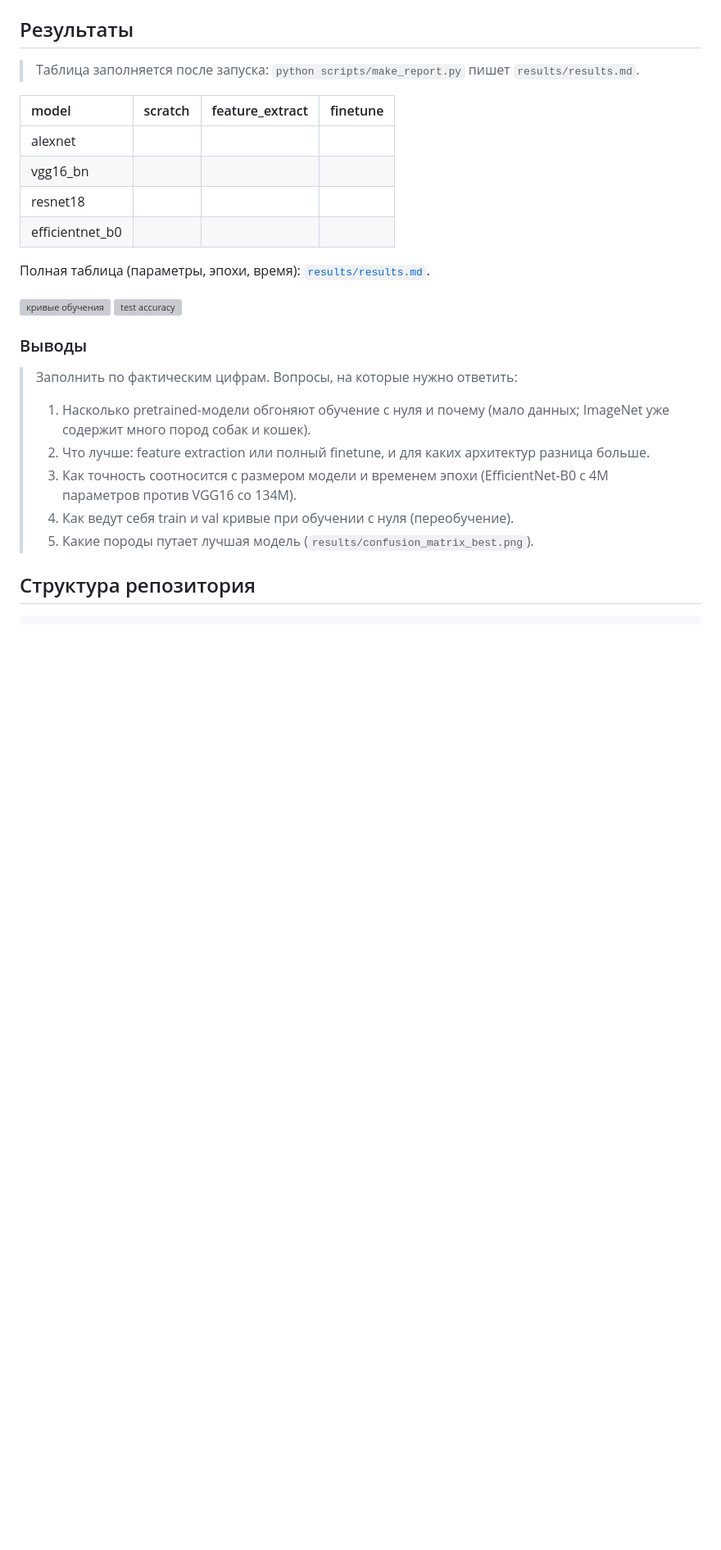
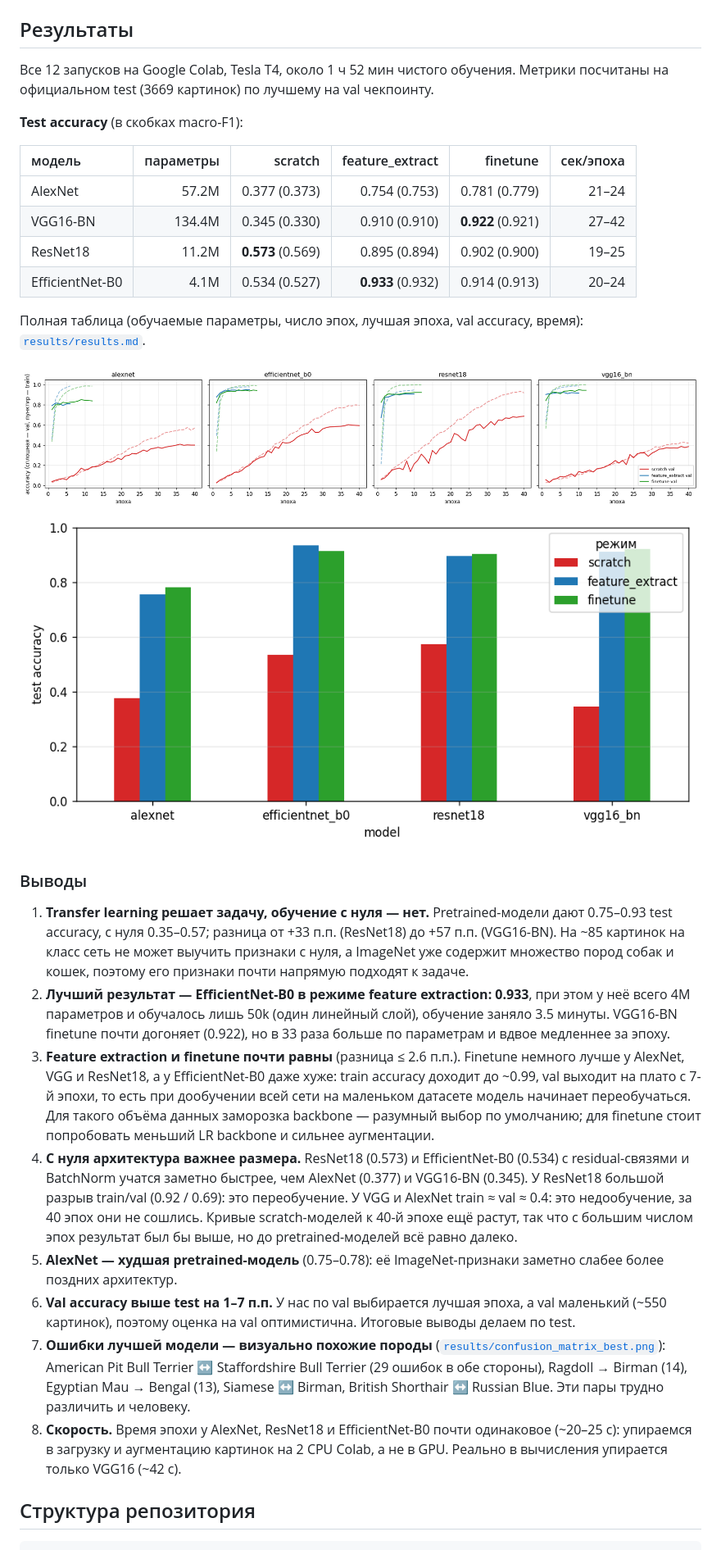
Before and after one commit to semenovfilipp/image-classification, a Markdown page: README.md, the part around one of its changes. Shown at 82% size. GitHub-like rendering; pictures changed too: results/curves.png (added), results/test_accuracy.png (added); blank space fills up the shorter version; grey boxes are pictures that could not be loaded.

Commit message:
Add experiment results, conclusions and EDA findings to README
Co-Authored-By: Claude Opus 5.5 <noreply@anthropic.com>

```diff
--- a/README.md
+++ b/README.md
@@ -41,31 +43,51 @@ val/test: `Resize(256)` + `CenterCrop(224)`; нормализация по ст
 
 ## Результаты
 
-> Таблица заполняется после запуска: `python scripts/make_report.py` пишет `results/results.md`.
+Все 12 запусков на Google Colab, Tesla T4, около 1 ч 52 мин чистого обучения.
+Метрики посчитаны на официальном test (3669 картинок) по лучшему на val чекпоинту.
 
-<!-- RESULTS:START -->
-| model | scratch | feature_extract | finetune |
-|:--|:--|:--|:--|
-| alexnet | | | |
-| vgg16_bn | | | |
-| resnet18 | | | |
-| efficientnet_b0 | | | |
-<!-- RESULTS:END -->
+**Test accuracy** (в скобках macro-F1):
 
-Полная таблица (параметры, эпохи, время): [`results/results.md`](results/results.md).
+| модель | параметры | scratch | feature_extract | finetune | сек/эпоха |
+|:--|--:|--:|--:|--:|--:|
+| AlexNet | 57.2M | 0.377 (0.373) | 0.754 (0.753) | 0.781 (0.779) | 21–24 |
+| VGG16-BN | 134.4M | 0.345 (0.330) | 0.910 (0.910) | **0.922** (0.921) | 27–42 |
+| ResNet18 | 11.2M | **0.573** (0.569) | 0.895 (0.894) | 0.902 (0.900) | 19–25 |
+| EfficientNet-B0 | 4.1M | 0.534 (0.527) | **0.933** (0.932) | 0.914 (0.913) | 20–24 |
+
+Полная таблица (обучаемые параметры, число эпох, лучшая эпоха, val accuracy, время):
+[`results/results.md`](results/results.md).
 
 ![кривые обучения](results/curves.png)
 ![test accuracy](results/test_accuracy.png)
 
 ### Выводы
 
-> Заполнить по фактическим цифрам. Вопросы, на которые нужно ответить:
->
-> 1. Насколько pretrained-модели обгоняют обучение с нуля и почему (мало данных; ImageNet уже содержит много пород собак и кошек).
-> 2. Что лучше: feature extraction или полный finetune, и для каких архитектур разница больше.
-> 3. Как точность соотносится с размером модели и временем эпохи (EfficientNet-B0 с 4M параметров против VGG16 со 134M).
-> 4. Как ведут себя train и val кривые при обучении с нуля (переобучение).
-> 5. Какие породы путает лучшая модель (`results/confusion_matrix_best.png`).
+1. **Transfer learning решает задачу, обучение с нуля — нет.** Pretrained-модели дают 0.75–0.93 test accuracy,
+   с нуля 0.35–0.57; разница от +33 п.п. (ResNet18) до +57 п.п. (VGG16-BN). На ~85 картинок на класс
+   сеть не может выучить признаки с нуля, а ImageNet уже содержит множество пород собак и кошек,
+   поэтому его признаки почти напрямую подходят к задаче.
+2. **Лучший результат — EfficientNet-B0 в режиме feature extraction: 0.933**, при этом у неё всего 4M параметров
+   и обучалось лишь 50k (один линейный слой), обучение заняло 3.5 минуты. VGG16-BN finetune почти догоняет (0.922),
+   но в 33 раза больше по параметрам и вдвое медленнее за эпоху.
+3. **Feature extraction и finetune почти равны** (разница ≤ 2.6 п.п.). Finetune немного лучше у AlexNet, VGG и ResNet18,
+   а у EfficientNet-B0 даже хуже: train accuracy доходит до ~0.99, val выходит на плато с 7-й эпохи, то есть
+   при дообучении всей сети на маленьком датасете модель начинает переобучаться. Для такого объёма данных
+   заморозка backbone — разумный выбор по умолчанию; для finetune стоит попробовать меньший LR backbone и сильнее аугментации.
+4. **С нуля архитектура важнее размера.** ResNet18 (0.573) и EfficientNet-B0 (0.534) с residual-связями и BatchNorm
+   учатся заметно быстрее, чем AlexNet (0.377) и VGG16-BN (0.345). У ResNet18 большой разрыв train/val (0.92 / 0.69):
+   это переобучение. У VGG и AlexNet train ≈ val ≈ 0.4: это недообучение, за 40 эпох они не сошлись.
+   Кривые scratch-моделей к 40-й эпохе ещё растут, так что с большим числом эпох результат был бы выше,
+   но до pretrained-моделей всё равно далеко.
+5. **AlexNet — худшая pretrained-модель** (0.75–0.78): её ImageNet-признаки заметно слабее более поздних архитектур.
+6. **Val accuracy выше test на 1–7 п.п.** У нас по val выбирается лучшая эпоха, а val маленький (~550 картинок),
+   поэтому оценка на val оптимистична. Итоговые выводы делаем по test.
+7. **Ошибки лучшей модели — визуально похожие породы**
+   ([`results/confusion_matrix_best.png`](results/confusion_matrix_best.png)): American Pit Bull Terrier ↔
+   Staffordshire Bull Terrier (29 ошибок в обе стороны), Ragdoll → Birman (14), Egyptian Mau → Bengal (13),
+   Siamese ↔ Birman, British Shorthair ↔ Russian Blue. Эти пары трудно различить и человеку.
+8. **Скорость.** Время эпохи у AlexNet, ResNet18 и EfficientNet-B0 почти одинаковое (~20–25 с): упираемся
+   в загрузку и аугментацию картинок на 2 CPU Colab, а не в GPU. Реально в вычисления упирается только VGG16 (~42 с).
 
 ## Структура репозитория
 
```
Also changed, not shown: other parts of README.md (+3 -1 lines), results/results.md (added, +27 -0 lines), results/confusion_matrix_best.png (added), 3 other files.
